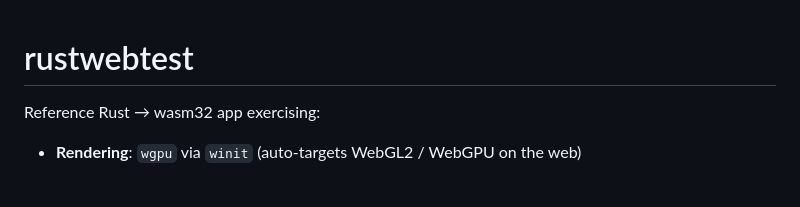
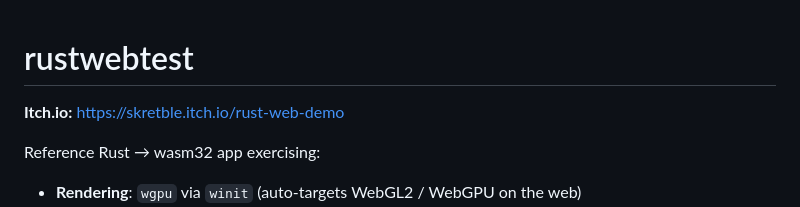
Before and after one commit to xpjb/rustwebtest, a Markdown page: README.md, the part around the change. Rendered like a GitHub page; blank space fills up the shorter version.

```diff
--- a/README.md
+++ b/README.md
@@ -1,4 +1,6 @@
 # rustwebtest
+
+**Itch.io:** [https://skretble.itch.io/rust-web-demo](https://skretble.itch.io/rust-web-demo)
 
 Reference Rust → wasm32 app exercising:
 
```
